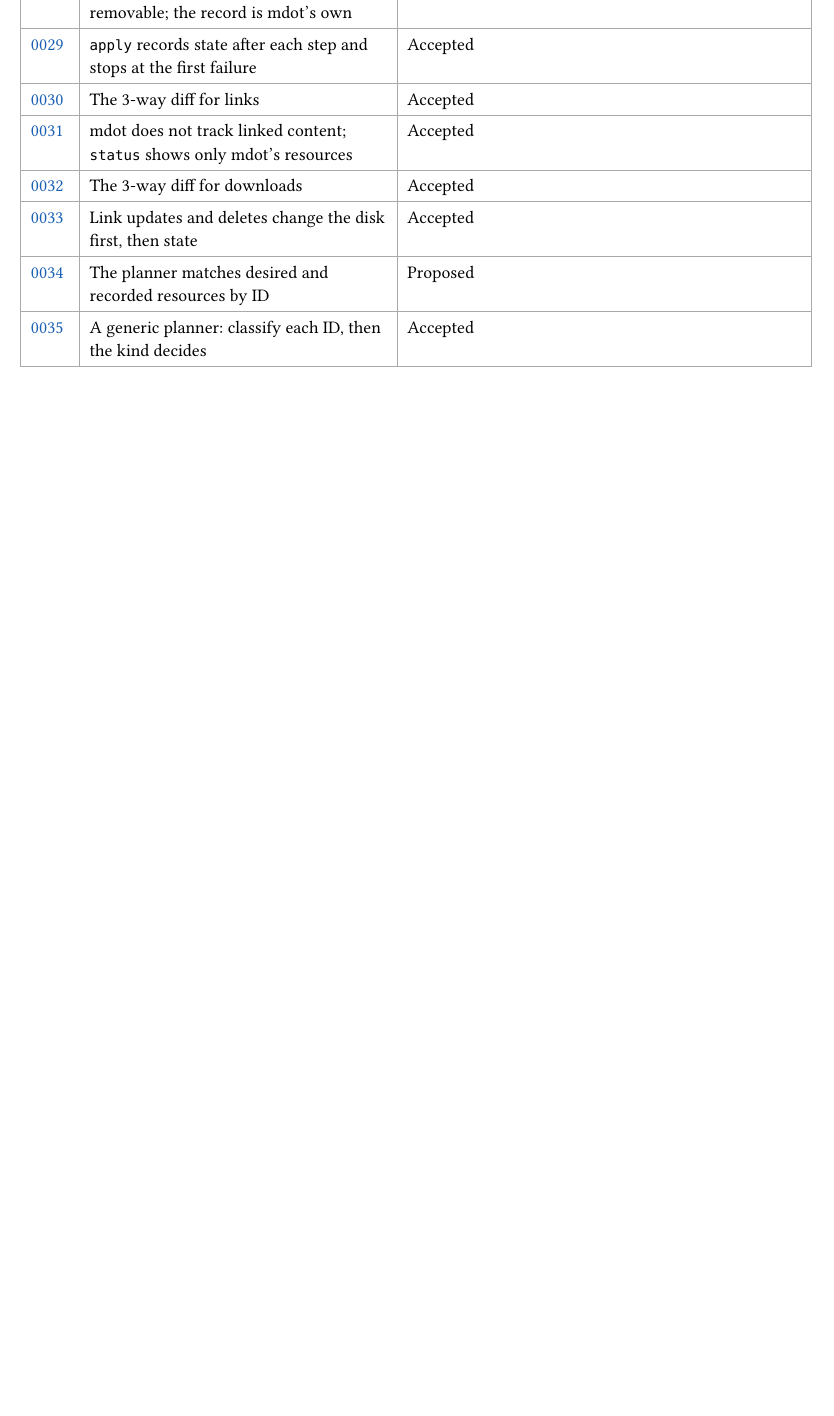
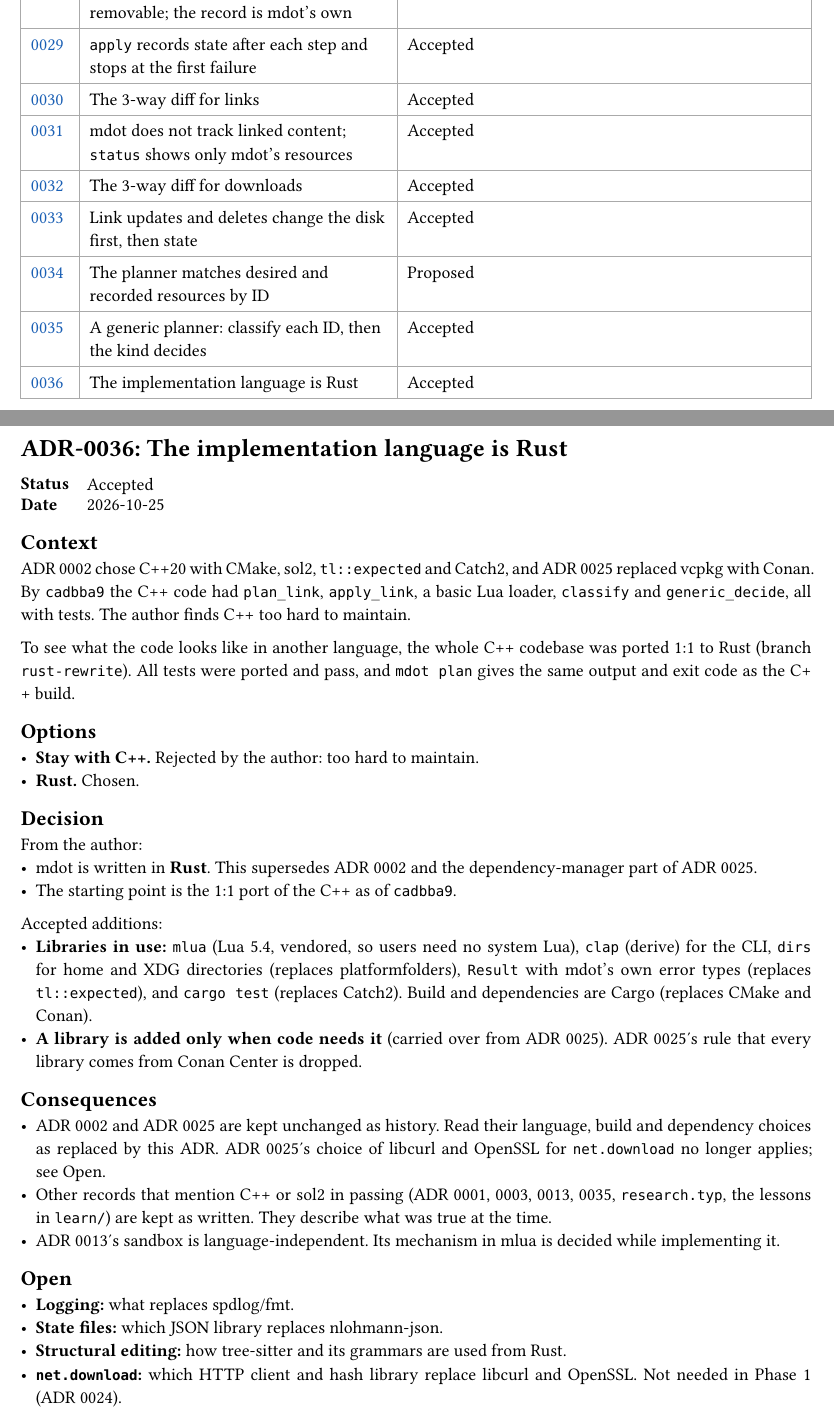
Before and after one commit to NexushasTaken/mdot, a Typst document (docs/adr/main.typ, which reads docs/adr/0036-rust.typ): part of page 2 of 45 before the commit and two parts of pages 2 and 46 of 46 after it, the two joined at a grey line, cut so that both start at the same text, the shorter picture padded with empty space. Compiled offline with Typst 0.15.

Commit message:
docs: update docs for the switch to Rust
- Add ADR 0036: the implementation language is Rust. It supersedes
  ADR 0002 and the dependency-manager part of ADR 0025, records the
  libraries in use (mlua, clap, dirs, Result, cargo test, Cargo) and
  leaves logging, JSON, tree-sitter and net.download libraries open.
- Mark ADRs 0002 and 0025 as superseded in their status lines and the
  index. Their text is kept as history.
- design.typ: Rust stack table, language-neutral sandbox wording, Rust
  architecture tree, and PackageProvider as a Rust trait.
- planner.typ: the open "shape" question is now trait or enum.
- link-rules.typ: replace the tl::expected test rule with "assert the
  variant, not only Ok".
- .claude/CLAUDE.md: protected files are now src/, tests/, learn/,
  Cargo.toml and Cargo.lock; sol2 -> mlua; teach Rust concepts instead
  of modern C++.

Written by Claude with each addition accepted by the author.

Co-Authored-By: Claude Opus 5.5 <noreply@anthropic.com>

```diff
--- /dev/null
+++ b/docs/adr/0036-rust.typ
@@ -0,0 +1,45 @@
+#import "../template.typ": adr
+
+#adr(number: 36, title: [The implementation language is Rust], status: [Accepted], date: [2026-10-25])[
+= Context
+ADR 0002 chose C++20 with CMake, sol2, `tl::expected` and Catch2, and ADR 0025 replaced vcpkg with
+Conan. By `cadbba9` the C++ code had `plan_link`, `apply_link`, a basic Lua loader, `classify` and
+`generic_decide`, all with tests. The author finds C++ too hard to maintain.
+
+To see what the code looks like in another language, the whole C++ codebase was ported 1:1 to
+Rust (branch `rust-rewrite`). All tests were ported and pass, and `mdot plan` gives the same output
+and exit code as the C++ build.
+
+= Options
+- *Stay with C++.* Rejected by the author: too hard to maintain.
+- *Rust.* Chosen.
+
+= Decision
+From the author:
+- mdot is written in *Rust*. This supersedes ADR 0002 and the dependency-manager part of ADR 0025.
+- The starting point is the 1:1 port of the C++ as of `cadbba9`.
+
+Accepted additions:
+- *Libraries in use:* `mlua` (Lua 5.4, vendored, so users need no system Lua), `clap` (derive) for
+  the CLI, `dirs` for home and XDG directories (replaces platformfolders), `Result` with mdot's own
+  error types (replaces `tl::expected`), and `cargo test` (replaces Catch2). Build and dependencies
+  are Cargo (replaces CMake and Conan).
+- *A library is added only when code needs it* (carried over from ADR 0025). ADR 0025's rule that
+  every library comes from Conan Center is dropped.
+
+= Consequences
+- ADR 0002 and ADR 0025 are kept unchanged as history. Read their language, build and dependency
+  choices as replaced by this ADR. ADR 0025's choice of libcurl and OpenSSL for `net.download` no
+  longer applies; see Open.
+- Other records that mention C++ or sol2 in passing (ADR 0001, 0003, 0013, 0035, `research.typ`,
+  the lessons in `learn/`) are kept as written. They describe what was true at the time.
+- ADR 0013's sandbox is language-independent. Its mechanism in mlua is decided while implementing
+  it.
+
+= Open
+- *Logging:* what replaces spdlog/fmt.
+- *State files:* which JSON library replaces nlohmann-json.
+- *Structural editing:* how tree-sitter and its grammars are used from Rust.
+- *`net.download`:* which HTTP client and hash library replace libcurl and OpenSSL. Not needed in
+  Phase 1 (ADR 0024).
+]
--- a/docs/adr/main.typ
+++ b/docs/adr/main.typ
@@ -55,6 +55,7 @@ directory and is collected here.
   link(<adr-0033>)[0033], [Link updates and deletes change the disk first, then state], [Accepted],
   link(<adr-0034>)[0034], [The planner matches desired and recorded resources by ID], [Proposed],
   link(<adr-0035>)[0035], [A generic planner: classify each ID, then the kind decides], [Accepted],
+  link(<adr-0036>)[0036], [The implementation language is Rust], [Accepted],
 )
 
 #include "0001-fresh-design-not-comtrya-port.typ"
```
Also changed, not shown: docs/adr/0002-stack.typ (+1 -1 lines), docs/adr/0025-conan-dependencies.typ (+1 -1 lines), docs/design.typ (+24 -24 lines), docs/link-rules.typ (+2 -2 lines), docs/planner.typ (+2 -2 lines), .claude/CLAUDE.md, docs/adr/main.typ (5 more changed lines).
